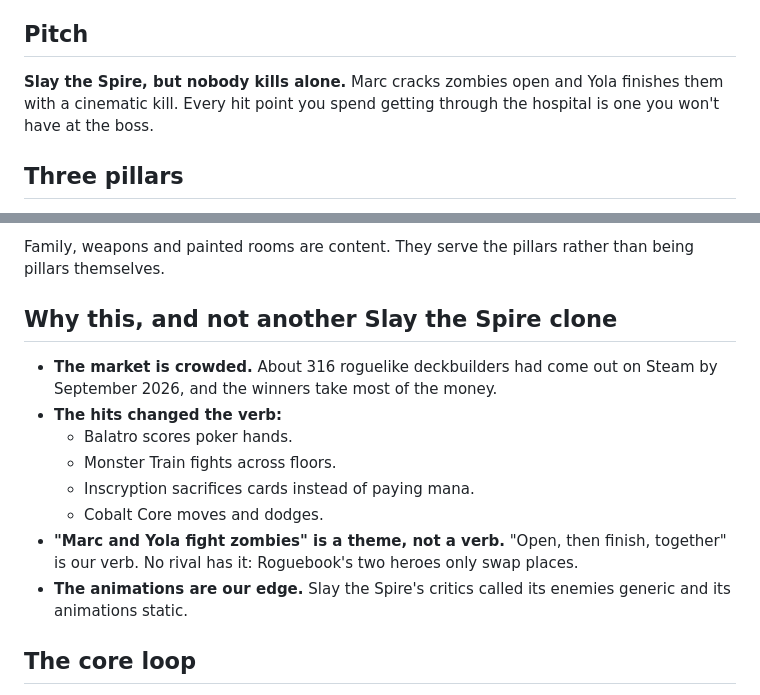
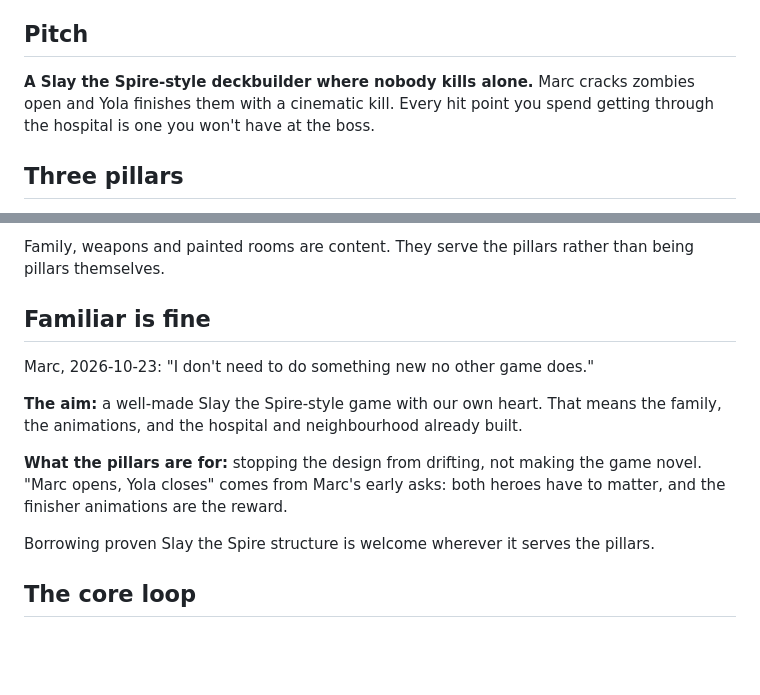
Before and after one commit to Marcsarno/Sarno-Legends, a Markdown page: docs/GAME_CORE.md, 2 parts joined by grey strips. Rendered like a GitHub page; blank space fills up the shorter version.

Commit message:
Game core: familiar is fine (Marc); pillars are there to stop drift
Co-Authored-By: Claude Opus 5.5 <noreply@anthropic.com>
Claude-Session: https://claude.ai/code/session_01Az4ShwWrxHiXRS4obnN6qi

```diff
--- a/docs/GAME_CORE.md
+++ b/docs/GAME_CORE.md
@@ -6,7 +6,7 @@ This page decides what the game is, as of 2026-10-23. It comes from the sixth re
 
 ## Pitch
 
-**Slay the Spire, but nobody kills alone.** Marc cracks zombies open and Yola finishes them with a cinematic kill. Every hit point you spend getting through the hospital is one you won't have at the boss.
+**A Slay the Spire-style deckbuilder where nobody kills alone.** Marc cracks zombies open and Yola finishes them with a cinematic kill. Every hit point you spend getting through the hospital is one you won't have at the boss.
 
 ## Three pillars
 
@@ -24,16 +24,15 @@ This page decides what the game is, as of 2026-10-23. It comes from the sixth re
 
 Family, weapons and painted rooms are content. They serve the pillars rather than being pillars themselves.
 
-## Why this, and not another Slay the Spire clone
+## Familiar is fine
 
-- **The market is crowded.** About 316 roguelike deckbuilders had come out on Steam by September 2026, and the winners take most of the money.
-- **The hits changed the verb:**
-  - Balatro scores poker hands.
-  - Monster Train fights across floors.
-  - Inscryption sacrifices cards instead of paying mana.
-  - Cobalt Core moves and dodges.
-- **"Marc and Yola fight zombies" is a theme, not a verb.** "Open, then finish, together" is our verb. No rival has it: Roguebook's two heroes only swap places.
-- **The animations are our edge.** Slay the Spire's critics called its enemies generic and its animations static.
+Marc, 2026-10-23: "I don't need to do something new no other game does."
+
+**The aim:** a well-made Slay the Spire-style game with our own heart. That means the family, the animations, and the hospital and neighbourhood already built.
+
+**What the pillars are for:** stopping the design from drifting, not making the game novel. "Marc opens, Yola closes" comes from Marc's early asks: both heroes have to matter, and the finisher animations are the reward.
+
+Borrowing proven Slay the Spire structure is welcome wherever it serves the pillars.
 
 ## The core loop
 
```
